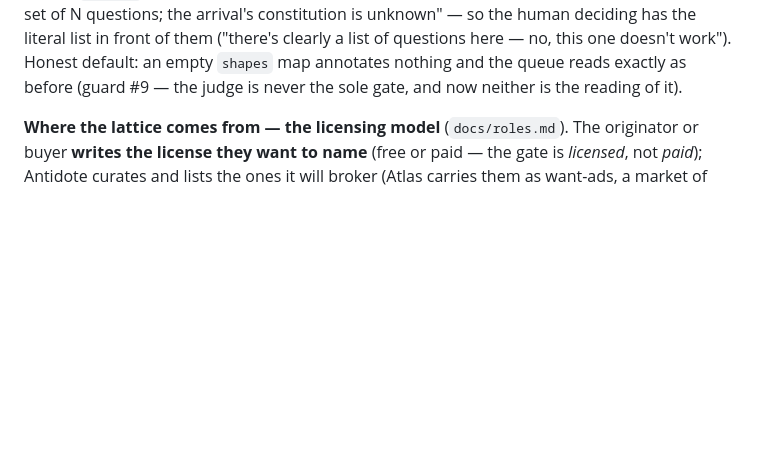
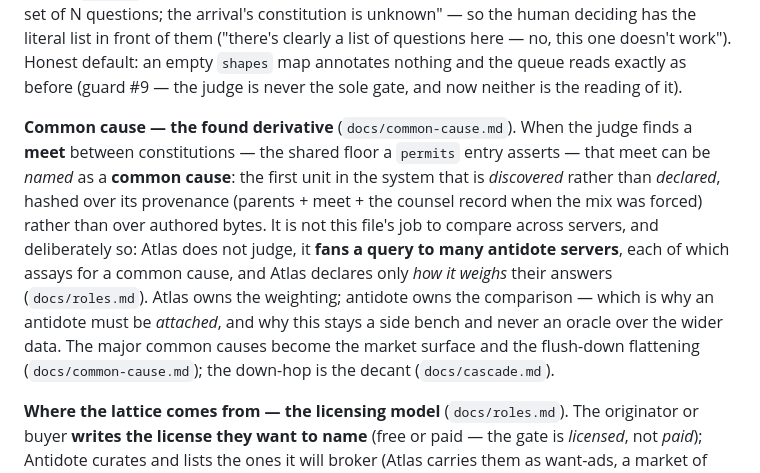
Before and after one commit to FCCN-ANTIBODY/antidote, a Markdown page: ARCHITECTURE.draft-0.md, the part around the change. Drawn GitHub-style; blank space fills up the shorter version.

```diff
--- a/ARCHITECTURE.draft-0.md
+++ b/ARCHITECTURE.draft-0.md
@@ -220,6 +220,18 @@ unknown" — so the human deciding has the literal list in front of them ("there
 questions here — no, this one doesn't work"). Honest default: an empty `shapes` map annotates
 nothing and the queue reads exactly as before (guard #9 — the judge is never the sole gate, and
 now neither is the reading of it).
+
+**Common cause — the found derivative** (`docs/common-cause.md`). When the judge finds a **meet**
+between constitutions — the shared floor a `permits` entry asserts — that meet can be *named* as a
+**common cause**: the first unit in the system that is *discovered* rather than *declared*, hashed
+over its provenance (parents + meet + the counsel record when the mix was forced) rather than over
+authored bytes. It is not this file's job to compare across servers, and deliberately so: Atlas does
+not judge, it **fans a query to many antidote servers**, each of which assays for a common cause,
+and Atlas declares only *how it weighs* their answers (`docs/roles.md`). Atlas owns the weighting;
+antidote owns the comparison — which is why an antidote must be *attached*, and why this stays a
+side bench and never an oracle over the wider data. The major common causes become the market
+surface and the flush-down flattening (`docs/common-cause.md`); the down-hop is the decant
+(`docs/cascade.md`).
 
 **Where the lattice comes from — the licensing model** (`docs/roles.md`). The originator or
 buyer **writes the license they want to name** (free or paid — the gate is *licensed*, not
```
Also changed, not shown: docs/common-cause.md (added, +101 -0 lines), docs/faces.md (+11 -2 lines).
